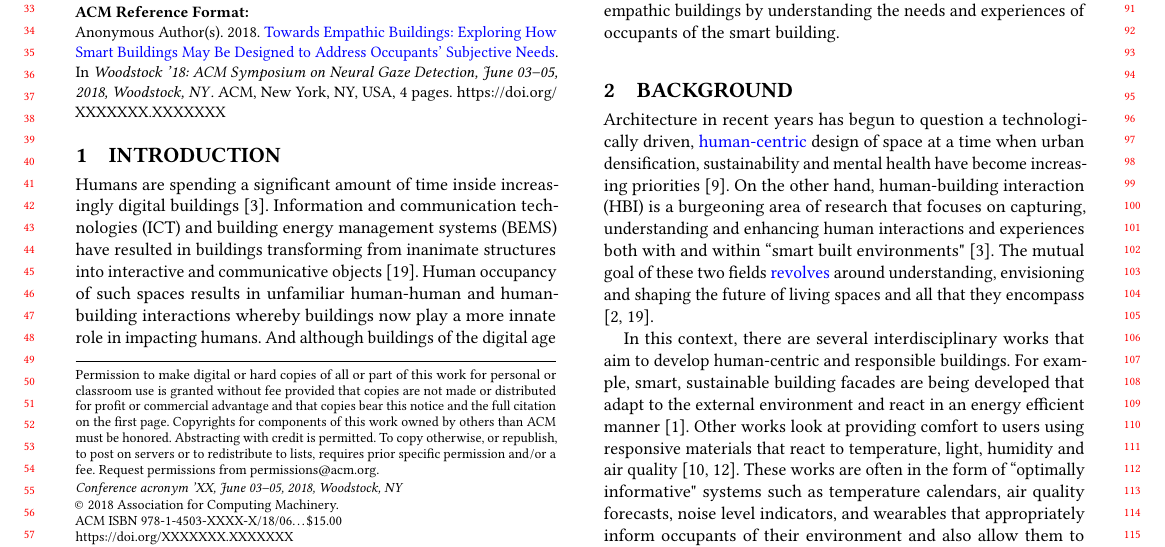
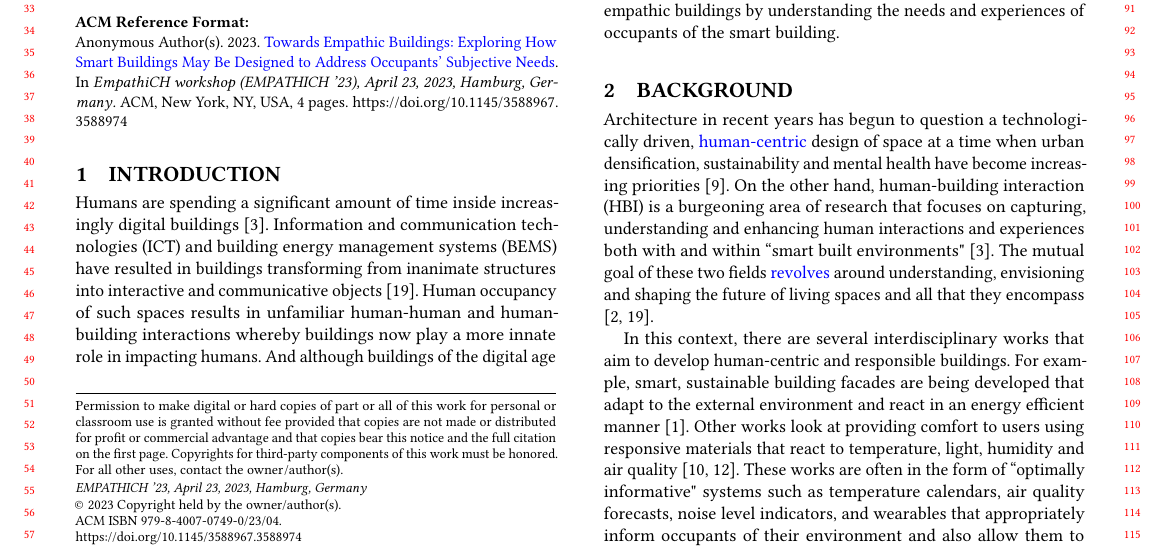
Before and after one commit to shrutirao94/empathiCH-affective-comfort, a LaTeX paper (main.tex): part of page 1 of 4, cut so that both start at the same text. Compiled offline with pdfLaTeX.

Commit message:
[EDIT] Updated ACM Rights

```diff
--- a/main.tex
+++ b/main.tex
@@ -34,22 +34,18 @@
 %% values in them; it is your responsibility as an author to replace
 %% the commands and values with those provided to you when you
 %% complete the rights form.
-\setcopyright{acmcopyright}
-\copyrightyear{2018}
-\acmYear{2018}
-\acmDOI{XXXXXXX.XXXXXXX}
-
 %% These commands are for a PROCEEDINGS abstract or paper.
-\acmConference[Conference acronym 'XX]{Make sure to enter the correct conference title from your rights confirmation email}{June 03--05,
-  2018}{Woodstock, NY}
 
 
-\acmBooktitle{Woodstock '18: ACM Symposium on Neural Gaze Detection, June 03--05, 2018, Woodstock, NY}
-\acmPrice{15.00}
-\acmISBN{978-1-4503-XXXX-X/18/06}
+\copyrightyear{2023}
+\acmYear{2023}
+\setcopyright{rightsretained}
+\acmConference[EMPATHICH '23]{EmpathiCH workshop}{April 23, 2023}{Hamburg, Germany}
+\acmBooktitle{EmpathiCH workshop (EMPATHICH '23), April 23, 2023, Hamburg, Germany}
+\acmDOI{10.1145/3588967.3588974}
+\acmISBN{979-8-4007-0749-0/23/04}
 
 
-%%
 %% Submission ID.
 %% Use this when submitting an article to a sponsored event. You'll
 %% receive a unique submission ID from the organizers
```
